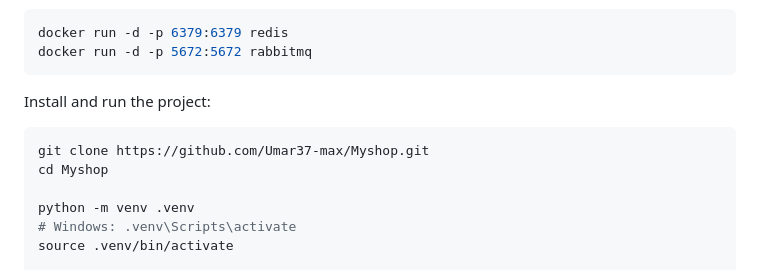
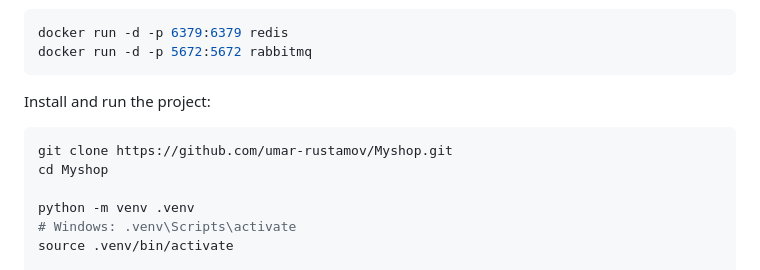
Before and after one commit to umar-rustamov/Myshop, a Markdown page: README.md, the part around the change. Rendered like a GitHub page.

Commit message:
Update clone URL to new username
Co-Authored-By: Claude Opus 5.5 <noreply@anthropic.com>

````diff
--- a/README.md
+++ b/README.md
@@ -72,7 +72,7 @@ docker run -d -p 5672:5672 rabbitmq
 Install and run the project:
 
 ```bash
-git clone https://github.com/Umar37-max/Myshop.git
+git clone https://github.com/umar-rustamov/Myshop.git
 cd Myshop
 
 python -m venv .venv
````
